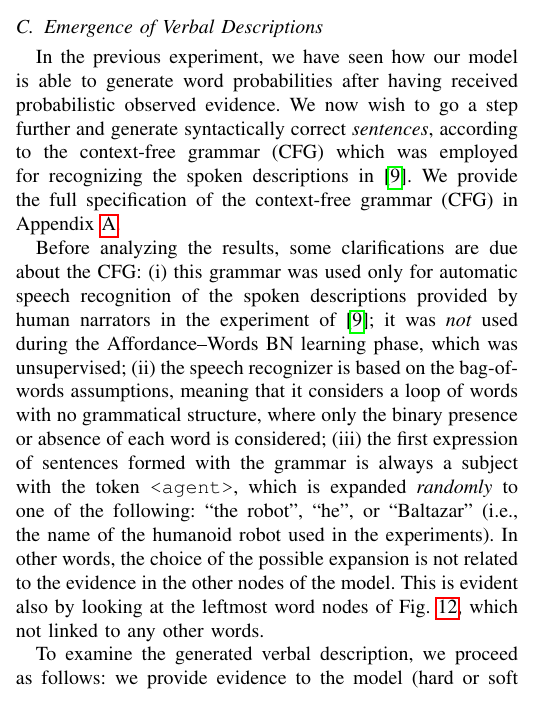
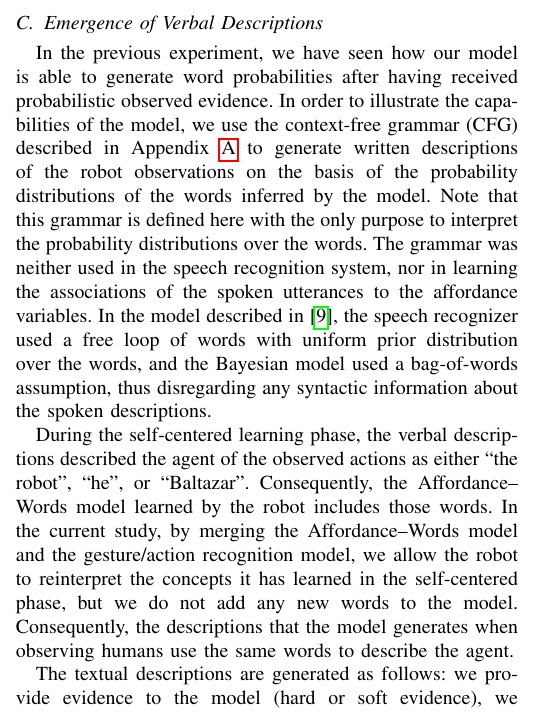
Before and after one commit to gsaponaro/tcds-gestures, a LaTeX paper (article/2017-11_submission/gsaponaro-tcds2017language.tex, which reads article/2017-11_submission/results.tex): part of one column of page 6 of 11 before the commit and part of one column of page 6 of 10 after it, cut so that both start at the same text. Compiled offline with pdfLaTeX; a missing font is replaced by an installed copy or a similar font; a LaTeX package or settings file that is missing is left out.

Commit message:
clarified use of grammar

```diff
--- a/article/2017-11_submission/results.tex
+++ b/article/2017-11_submission/results.tex
@@ -53,13 +53,22 @@ Fig.~\ref{fig:probdiff} shows the variation in word occurrence probabilities bet
 \subsection{Emergence of Verbal Descriptions}
 
 In the previous experiment, we have seen how our model is able to generate word probabilities after having received probabilistic observed evidence.
-We now wish to go a step further and generate syntactically correct \emph{sentences}, according to the \ac{CFG} which was employed for recognizing the spoken descriptions in~\cite{salvi:2012:smcb}.
-We provide the full specification of the \acf{CFG} in Appendix~\ref{appendix:grammar}.
+In order to illustrate the capabilities of the model, we use the \ac{CFG} described in Appendix~\ref{appendix:grammar} to generate written descriptions of the robot observations on the basis of the probability distributions of the words inferred by the model.
+Note that this grammar is defined here with the only purpose to interpret the probability distributions over the words.
+The grammar was neither used in the speech recognition system, nor in learning the associations of the spoken utterances to the affordance variables.
+In the model described in~\cite{salvi:2012:smcb}, the speech recognizer used a free loop of words with uniform prior distribution over the words, and the Bayesian model used a bag-of-words assumption, thus disregarding any syntactic information about the spoken descriptions.
 
-Before analyzing the results, some clarifications are due about the \ac{CFG}:
-(i)~this grammar was used only for automatic speech recognition of the spoken descriptions provided by human narrators in the experiment of~\cite{salvi:2012:smcb}; it was \emph{not} used during the \AffWords{} \ac{BN} learning phase, which was unsupervised;
-(ii)~the speech recognizer is based on the bag-of-words assumptions, meaning that it considers a loop of words with no grammatical structure, where only the binary presence or absence of each word is considered;
-(iii)~the first expression of sentences formed with the grammar is always a subject with the token \verb!<agent>!, which is expanded \emph{randomly} to one of the following: ``the robot'', ``he'', or ``Baltazar''~(i.e., the name of the humanoid robot used in the experiments). In other words, the choice of the possible expansion is not related to the evidence in the other nodes of the model. This is evident also by looking at the leftmost word nodes of Fig.~\ref{fig:grammar}, which not linked to any other words.
+%Before analyzing the results, some clarifications are due about the \ac{CFG}:
+%(i)~this grammar was used only for automatic speech recognition of the spoken descriptions provided by human narrators in the experiment of~\cite{salvi:2012:smcb}; it was \emph{not} used during the \AffWords{} \ac{BN} learning phase, which was unsupervised;
+%(ii)~the speech recognizer is based on the bag-of-words assumptions, meaning that it considers a loop of words with no grammatical structure, where only the binary presence or absence of each word is considered;
+During the self-centered learning phase, the verbal descriptions described the agent of the observed actions as either ``the robot'', ``he'', or ``Baltazar''.
+Consequently, the \AffWords{} model learned by the robot includes those words.
+In the current study, by merging the \AffWords{} model and the gesture/action recognition model, we allow the robot to reinterpret the concepts it has learned in the self-centered phase, but we do not add any new words to the model.
+Consequently, the descriptions that the model generates when observing humans use the same words to describe the agent.
 
-To examine the generated verbal description, we proceed as follows: we provide evidence to the model~(hard or soft evidence), we extract the generated word probabilities and then we match them to a list of~\SI{1000} possible sentences~(randomly generated according to the \ac{CFG}).
-The matching process is described in Appendix~\ref{appendix:grammar}.
+%The first expression of sentences formed with the grammar is always a subject with the non-terminal token \verb!<agent>!, which is expanded \emph{randomly} to one of the following: ``the robot'', ``he'', or ``Baltazar''~(i.e., the name of the humanoid robot used in the experiments). In other words, the choice of the possible expansion is not related to the evidence in the other nodes of the model. This is evident also by looking at the leftmost word nodes of Fig.~\ref{fig:grammar}, which not linked to any other words.
+
+The textual descriptions are generated as follows: we provide evidence to the model~(hard or soft evidence), we extract the generated word probabilities $P(w_i\given \text{evidence})$.
+We generate $N$ sentences randomly from the \ac{CFG} using the \texttt{HSGen} tool from HTK~\cite{young:htkbook}.
+Then, the sentences are re-scored according to the log-likelihood of each word in the sentence, normalized by the length of the sentence:
+\begin{equation*}
```
Also changed, not shown: article/2017-11_submission/appendix.tex (+5 -14 lines), article/2017-11_submission/results.tex (8 more changed lines).
